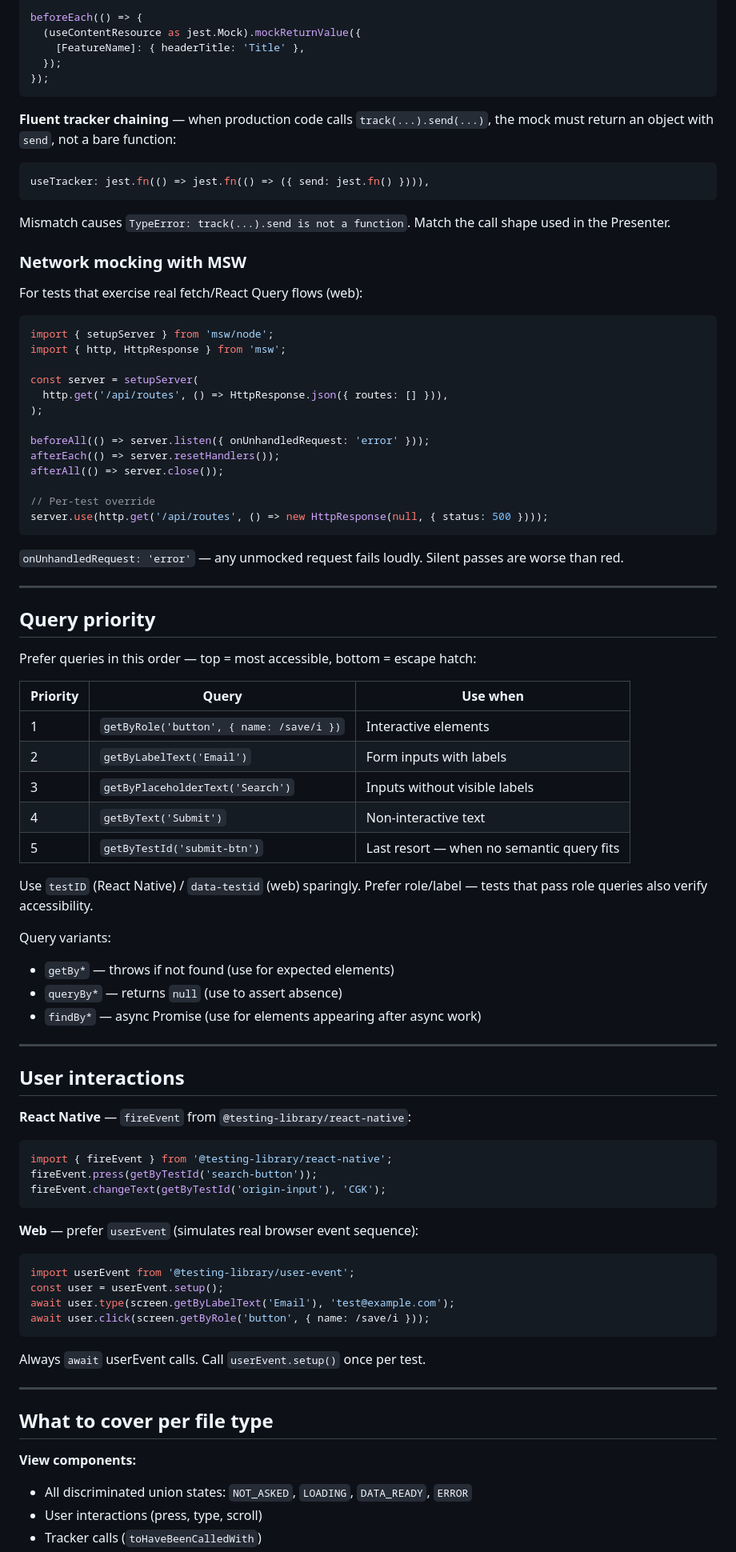
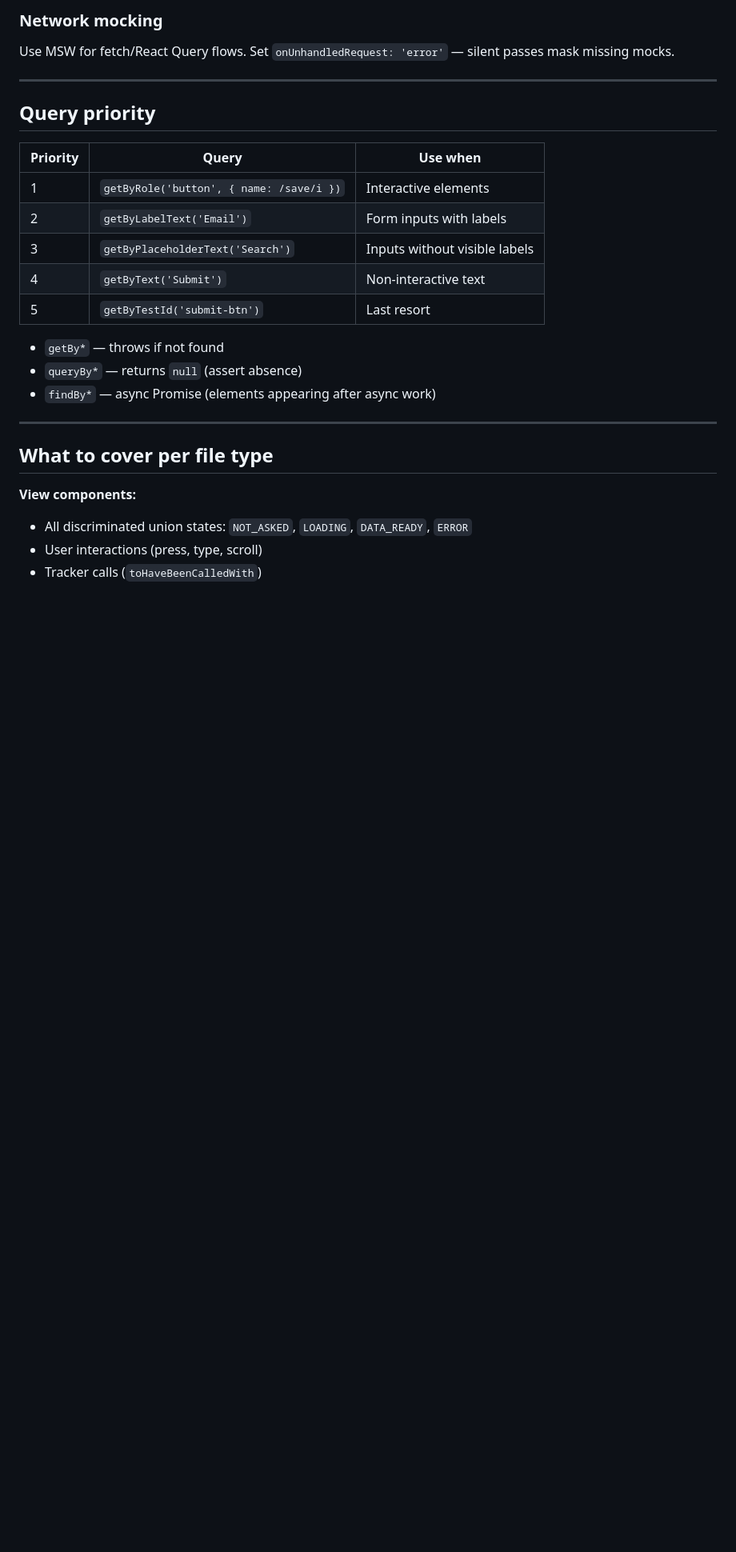
Before and after one commit to raditia/CraftKit, a Markdown page: skills/fe-test/SKILL.md, the part around one of its changes. Shown at 80% size. Drawn GitHub-style; blank space fills up the shorter version.

````diff
--- a/skills/fe-test/SKILL.md
+++ b/skills/fe-test/SKILL.md
@@ -66,41 +41,10 @@ jest.mock('@your-org/core', () => ({
 
-beforeEach(() => {
-  (useContentResource as jest.Mock).mockReturnValue({
-    [FeatureName]: { headerTitle: 'Title' },
-  });
-});
-```
-
-**Fluent tracker chaining** — when production code calls `track(...).send(...)`, the mock must return an object with `send`, not a bare function:
-```ts
-useTracker: jest.fn(() => jest.fn(() => ({ send: jest.fn() }))),
-```
-Mismatch causes `TypeError: track(...).send is not a function`. Match the call shape used in the Presenter.
-
-### Network mocking with MSW
-For tests that exercise real fetch/React Query flows (web):
-```ts
-import { setupServer } from 'msw/node';
-import { http, HttpResponse } from 'msw';
-
-const server = setupServer(
-  http.get('/api/routes', () => HttpResponse.json({ routes: [] })),
-);
-
-beforeAll(() => server.listen({ onUnhandledRequest: 'error' }));
-afterEach(() => server.resetHandlers());
-afterAll(() => server.close());
-
-// Per-test override
-server.use(http.get('/api/routes', () => new HttpResponse(null, { status: 500 })));
-```
-`onUnhandledRequest: 'error'` — any unmocked request fails loudly. Silent passes are worse than red.
+### Network mocking
+Use MSW for fetch/React Query flows. Set `onUnhandledRequest: 'error'` — silent passes mask missing mocks.
 
 ---
 
 ## Query priority
-
-Prefer queries in this order — top = most accessible, bottom = escape hatch:
 
 | Priority | Query | Use when |
 |----------|-------|----------|
@@ -108,34 +52,11 @@ Prefer queries in this order — top = most accessible, bottom = escape hatch:
 | 2 | `getByLabelText('Email')` | Form inputs with labels |
 | 3 | `getByPlaceholderText('Search')` | Inputs without visible labels |
 | 4 | `getByText('Submit')` | Non-interactive text |
-| 5 | `getByTestId('submit-btn')` | Last resort — when no semantic query fits |
+| 5 | `getByTestId('submit-btn')` | Last resort |
 
-Use `testID` (React Native) / `data-testid` (web) sparingly. Prefer role/label — tests that pass role queries also verify accessibility.
-
-Query variants:
-- `getBy*` — throws if not found (use for expected elements)
-- `queryBy*` — returns `null` (use to assert absence)
-- `findBy*` — async Promise (use for elements appearing after async work)
-
----
-
-## User interactions
-
-**React Native** — `fireEvent` from `@testing-library/react-native`:
-```ts
-import { fireEvent } from '@testing-library/react-native';
-fireEvent.press(getByTestId('search-button'));
-fireEvent.changeText(getByTestId('origin-input'), 'CGK');
-```
-
-**Web** — prefer `userEvent` (simulates real browser event sequence):
-```ts
-import userEvent from '@testing-library/user-event';
-const user = userEvent.setup();
-await user.type(screen.getByLabelText('Email'), 'test@example.com');
-await user.click(screen.getByRole('button', { name: /save/i }));
-```
-Always `await` userEvent calls. Call `userEvent.setup()` once per test.
+- `getBy*` — throws if not found
+- `queryBy*` — returns `null` (assert absence)
+- `findBy*` — async Promise (elements appearing after async work)
 
 ---
 
````
Also changed, not shown: other parts of skills/fe-test/SKILL.md (+19 -126 lines).
